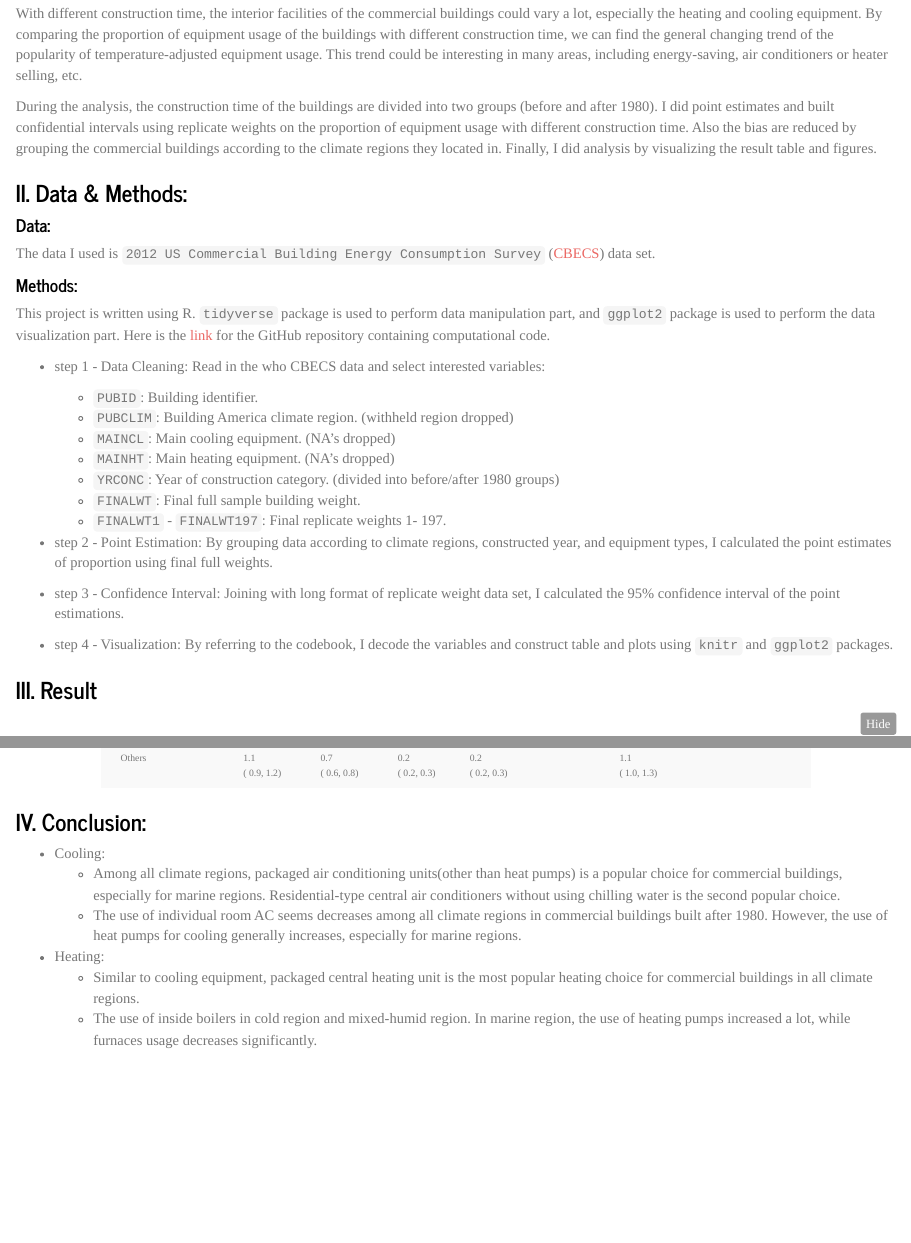
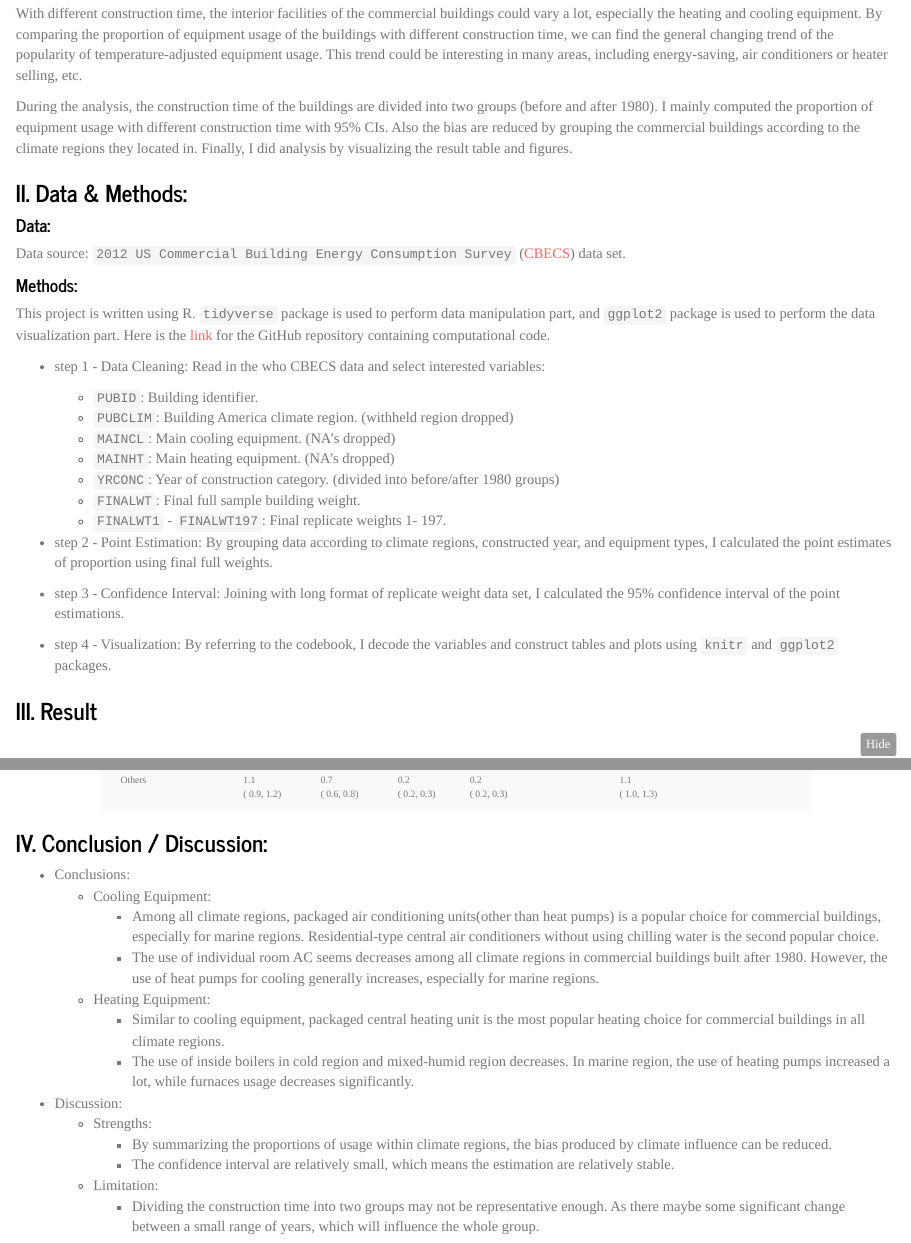
Before and after one commit to yawenh/Stats506_finalproject, an R Markdown document (writeup.Rmd): the page in a window 1100 px wide, from 230 px down, and a second part further down, joined at a grey line. The pictures show the output file writeup.html that the author committed with the source, opened offline; folded parts are opened.

Commit message:
revision of the R code and final writeup.

````diff
--- a/writeup.Rmd
+++ b/writeup.Rmd
@@ -17,11 +17,11 @@ knitr::opts_chunk$set(echo = TRUE)
 
 With different construction time, the interior facilities of the commercial buildings could vary a lot, especially the heating and cooling equipment. By comparing the proportion of equipment usage of the buildings with different construction time, we can find the general changing trend of the popularity of temperature-adjusted equipment usage. This trend could be interesting in many areas, including energy-saving, air conditioners or heater selling, etc.
 
-During the analysis, the construction time of the buildings are divided into two groups (before and after 1980). I did point estimates and built confidential intervals using replicate weights on the proportion of equipment usage with different construction time. Also the bias are reduced by grouping the commercial buildings according to the climate regions they located in. Finally, I did analysis by visualizing the result table and figures.
+During the analysis, the construction time of the buildings are divided into two groups (before and after 1980). I mainly computed the proportion of equipment usage with different construction time with 95% CIs. Also the bias are reduced by grouping the commercial buildings according to the climate regions they located in. Finally, I did analysis by visualizing the result table and figures.
 
 ### II. Data & Methods:
 #### Data:
-The data I used is `2012 US Commercial Building Energy Consumption Survey` ([CBECS](https://www.eia.gov/consumption/commercial/data/2012/index.php?view=microdata)) data set.
+Data source: `2012 US Commercial Building Energy Consumption Survey` ([CBECS](https://www.eia.gov/consumption/commercial/data/2012/index.php?view=microdata)) data set.
 
 #### Methods:
 This project is written using R. `tidyverse` package is used to perform data manipulation part, and `ggplot2` package is used to perform the data visualization part. Here is the [link](https://github.com/yawenh/Stats506_finalproject) for the GitHub repository containing computational code.
@@ -40,7 +40,7 @@ This project is written using R. `tidyverse` package is used to perform data man
 
 - step 3 - Confidence Interval: Joining with long format of replicate weight data set, I calculated the 95% confidence interval of the point estimations.
 
-- step 4 - Visualization: By referring to the codebook, I decode the variables and construct table and plots using `knitr` and `ggplot2` packages.
+- step 4 - Visualization: By referring to the codebook, I decode the variables and construct tables and plots using `knitr` and `ggplot2` packages.
 
 ### III. Result {.tabset .tabset-fade .tabset-pills}
 
@@ -122,11 +122,19 @@ heat_rw %>%
 ```
 
-### IV. Conclusion:
-* Cooling:
-  - Among all climate regions, packaged air conditioning units(other than heat pumps) is a popular choice for commercial buildings, especially for marine regions.
-Residential-type central air conditioners without using chilling water is the second popular choice.
-  - The use of individual room AC seems decreases among all climate regions in commercial buildings built after 1980. However, the use of heat pumps for cooling generally increases, especially for marine regions.
+### IV. Conclusion / Discussion:
+- Conclusions:
+  * Cooling Equipment:
+    - Among all climate regions, packaged air conditioning units(other than heat pumps) is a popular choice for commercial buildings, especially for marine regions.
+  Residential-type central air conditioners without using chilling water is the second popular choice.
+    - The use of individual room AC seems decreases among all climate regions in commercial buildings built after 1980. However, the use of heat pumps for cooling generally increases, especially for marine regions.
+  * Heating Equipment:
+    - Similar to cooling equipment, packaged central heating unit is the most popular heating choice for commercial buildings in all climate regions.
+    - The use of inside boilers in cold region and mixed-humid region decreases. In marine region, the use of heating pumps increased a lot, while furnaces usage decreases significantly.
 
-* Heating:
-  - Similar to cooling equipment, packaged central heating unit is the most popular heating choice for commercial buildings in all climate regions.
-  - The use of inside boilers in cold region and mixed-humid region. In marine region, the use of heating pumps increased a lot, while furnaces usage decreases significantly.
+- Discussion:
+  * Strengths:
+    - By summarizing the proportions of usage within climate regions, the bias produced by climate influence can be reduced.
+    - The confidence interval are relatively small, which means the estimation are relatively stable.
+
+  * Limitation:
+    - Dividing the construction time into two groups may not be representative enough. As there maybe some significant change between a small range of years, which will influence the whole group.
````
Also changed, not shown: final_project.R (+2 -2 lines), README.md, writeup.html, writeup.Rmd (14 more changed lines), 1 other file.
